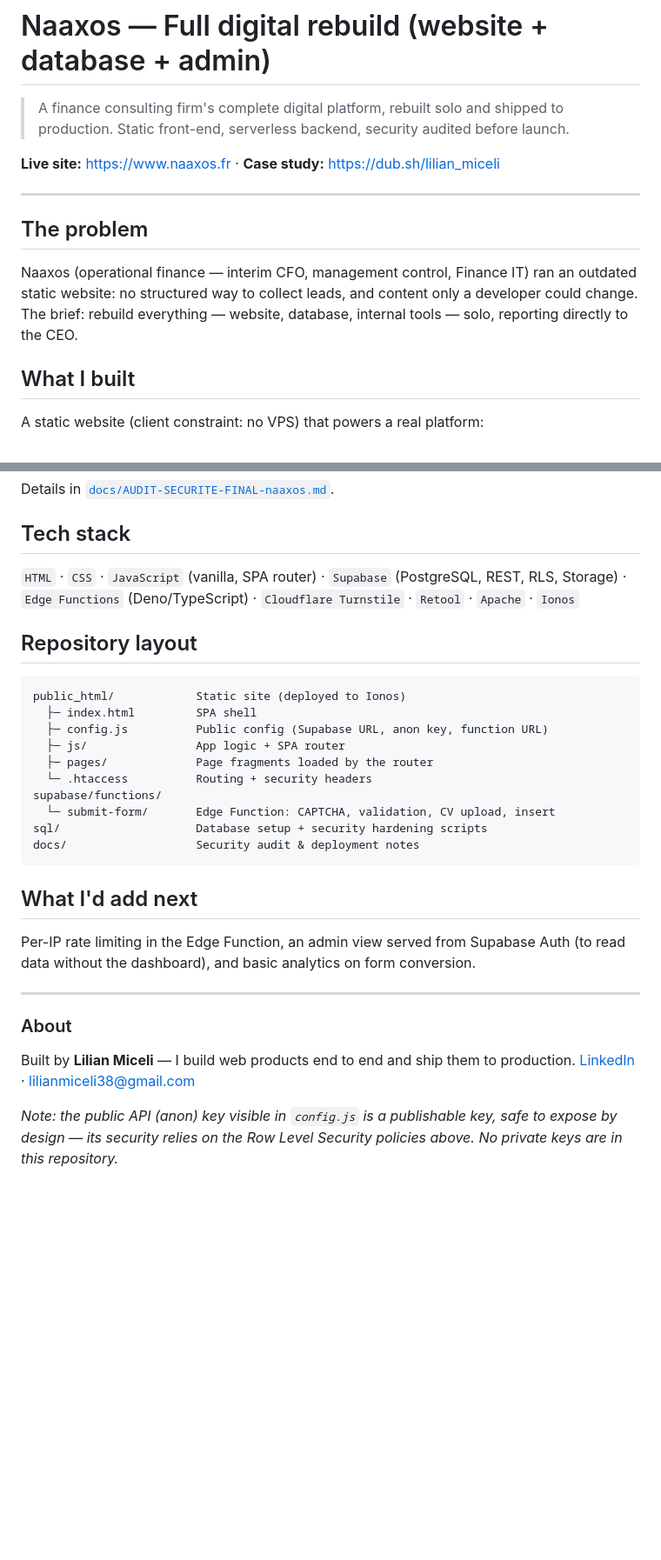
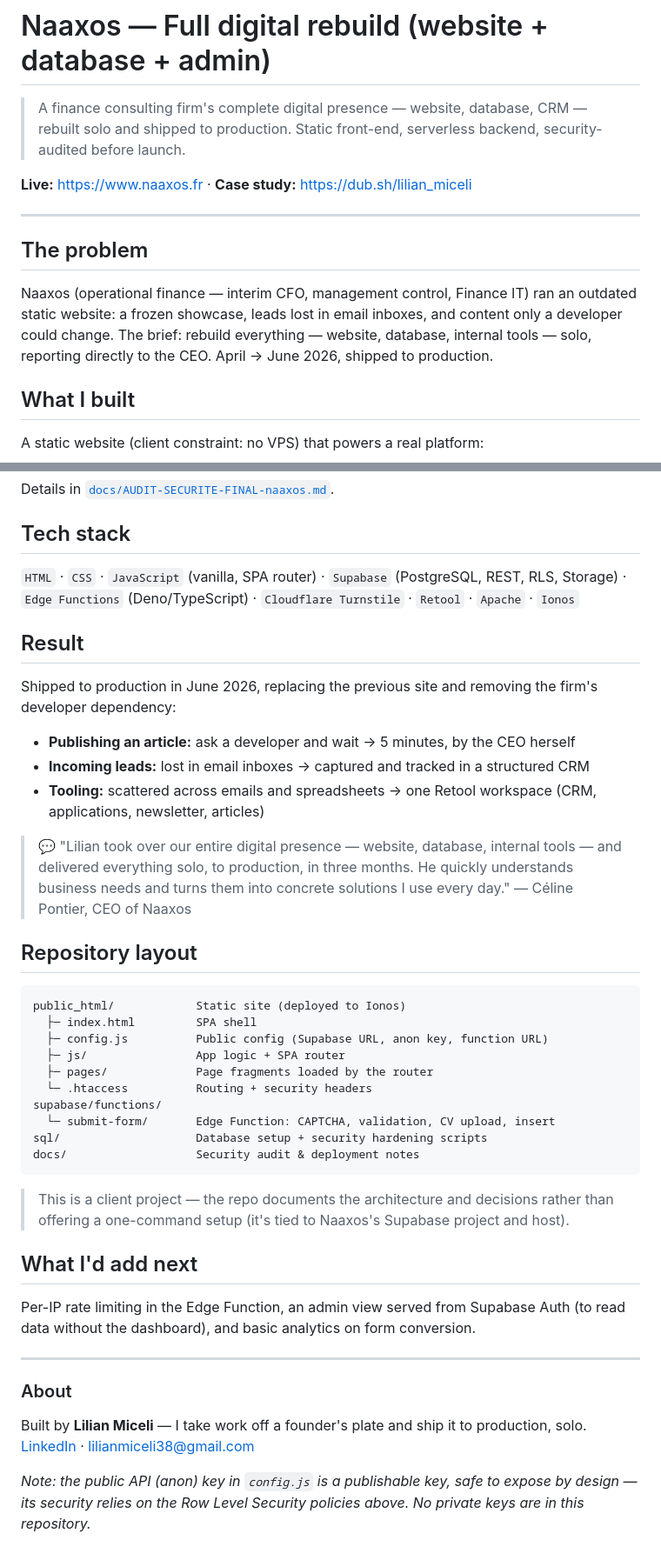
Before and after one commit to lilian2004/naaxos-platform, a Markdown page: README.md, 2 parts joined by grey strips. Shown at 87% size. Rendered like a GitHub page; blank space fills up the shorter version.

````diff
--- a/README.md
+++ b/README.md
@@ -1,14 +1,14 @@
 # Naaxos — Full digital rebuild (website + database + admin)
 
-> A finance consulting firm's complete digital platform, rebuilt solo and shipped to production. Static front-end, serverless backend, security audited before launch.
+> A finance consulting firm's complete digital presence — website, database, CRM — rebuilt solo and shipped to production. Static front-end, serverless backend, security-audited before launch.
 
-**Live site:** https://www.naaxos.fr · **Case study:** https://dub.sh/lilian_miceli
+**Live:** https://www.naaxos.fr · **Case study:** https://dub.sh/lilian_miceli
 
 ---
 
 ## The problem
 
-Naaxos (operational finance — interim CFO, management control, Finance IT) ran an outdated static website: no structured way to collect leads, and content only a developer could change. The brief: rebuild everything — website, database, internal tools — solo, reporting directly to the CEO.
+Naaxos (operational finance — interim CFO, management control, Finance IT) ran an outdated static website: a frozen showcase, leads lost in email inboxes, and content only a developer could change. The brief: rebuild everything — website, database, internal tools — solo, reporting directly to the CEO. April → June 2026, shipped to production.
 
 ## What I built
 
@@ -49,6 +49,17 @@ Details in [`docs/AUDIT-SECURITE-FINAL-naaxos.md`](docs/AUDIT-SECURITE-FINAL-naa
 
 `HTML` · `CSS` · `JavaScript` (vanilla, SPA router) · `Supabase` (PostgreSQL, REST, RLS, Storage) · `Edge Functions` (Deno/TypeScript) · `Cloudflare Turnstile` · `Retool` · `Apache` · `Ionos`
 
+## Result
+
+Shipped to production in June 2026, replacing the previous site and removing the firm's developer dependency:
+
+- **Publishing an article:** ask a developer and wait → 5 minutes, by the CEO herself
+- **Incoming leads:** lost in email inboxes → captured and tracked in a structured CRM
+- **Tooling:** scattered across emails and spreadsheets → one Retool workspace (CRM, applications, newsletter, articles)
+
+> 💬 "Lilian took over our entire digital presence — website, database, internal tools — and delivered everything solo, to production, in three months. He quickly understands business needs and turns them into concrete solutions I use every day."
+> — Céline Pontier, CEO of Naaxos
+
 ## Repository layout
 
 ```
@@ -64,6 +75,8 @@ sql/                    Database setup + security hardening scripts
 docs/                   Security audit & deployment notes
 ```
 
+> This is a client project — the repo documents the architecture and decisions rather than offering a one-command setup (it's tied to Naaxos's Supabase project and host).
+
 ## What I'd add next
 
 Per-IP rate limiting in the Edge Function, an admin view served from Supabase Auth (to read data without the dashboard), and basic analytics on form conversion.
@@ -72,7 +85,7 @@ Per-IP rate limiting in the Edge Function, an admin view served from Supabase Au
 
 ### About
 
-Built by **Lilian Miceli** — I build web products end to end and ship them to production.
+Built by **Lilian Miceli** — I take work off a founder's plate and ship it to production, solo.
 [LinkedIn](https://www.linkedin.com/in/lilian-miceli-451ab0235/) · lilianmiceli38@gmail.com
 
-*Note: the public API (anon) key visible in `config.js` is a publishable key, safe to expose by design — its security relies on the Row Level Security policies above. No private keys are in this repository.*
+*Note: the public API (anon) key in `config.js` is a publishable key, safe to expose by design — its security relies on the Row Level Security policies above. No private keys are in this repository.*
````
